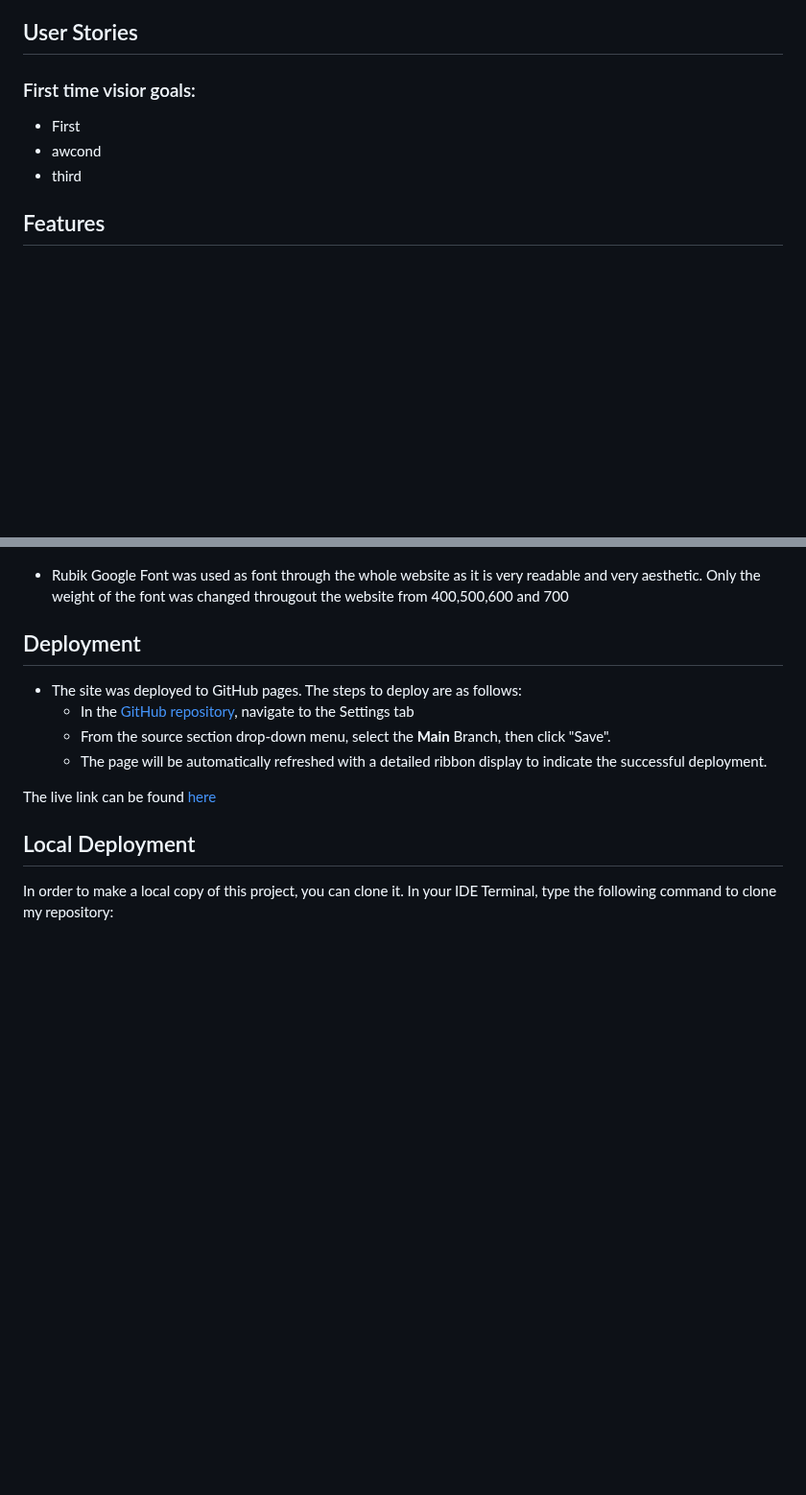
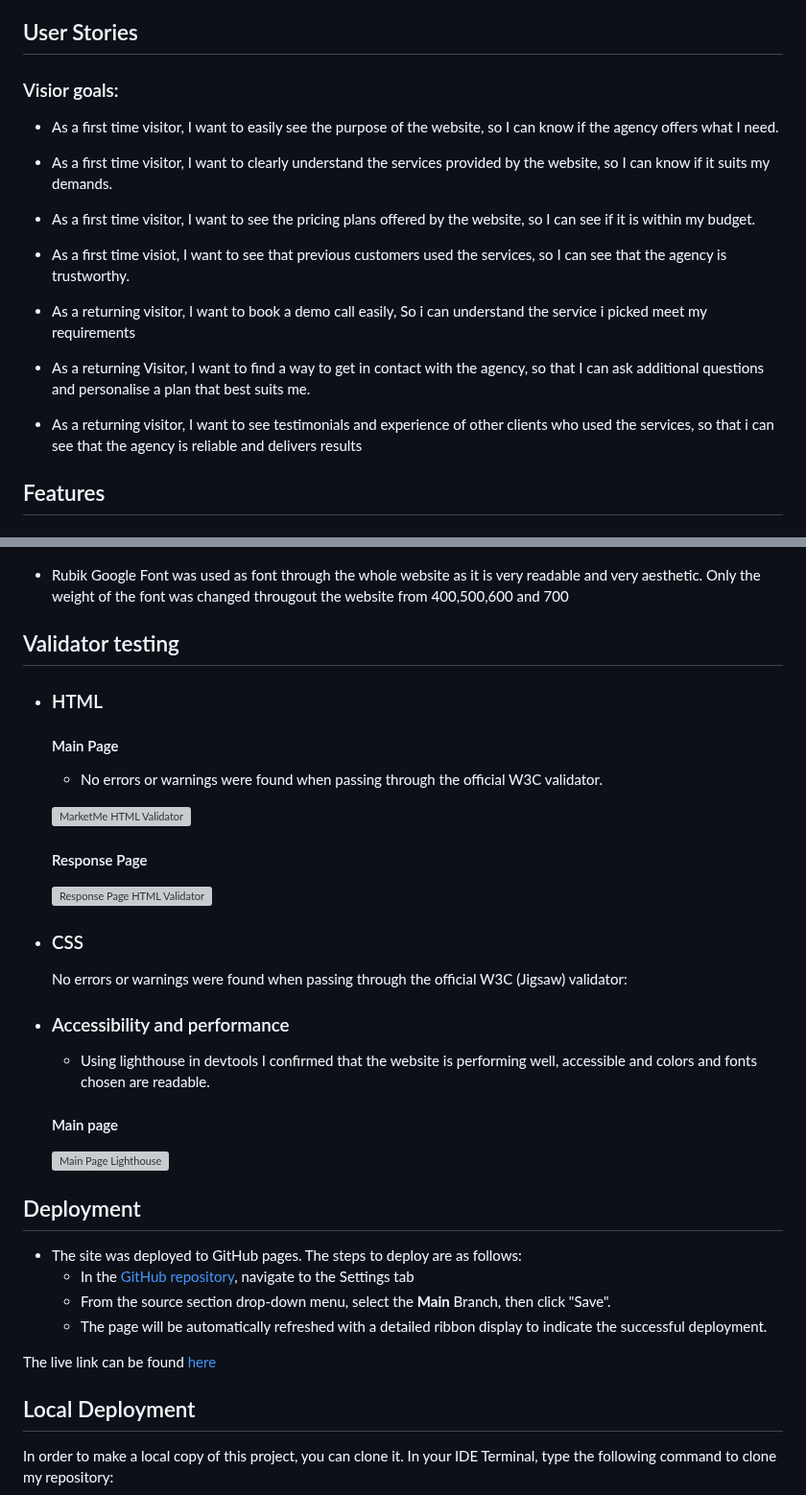
Before and after one commit to Omar-Alme/marketing-agency, a Markdown page: README.md, 2 parts joined by grey strips. Shown at 96% size. Drawn GitHub-style; blank space fills up the shorter version; grey boxes are pictures that could not be loaded.

Commit message:
Add user stories

```diff
--- a/README.md
+++ b/README.md
@@ -8,11 +8,16 @@ This website can be accessed by this [link](https://omar-alme.github.io/marketin
 
 ## User Stories
 
-### First time visior goals:
+### Visior goals:
 
-- First
-- awcond
-- third
+- As a first time visitor, I want to easily see the purpose of the website, so I can know if the agency offers what I need.
+- As a first time visitor, I want to clearly understand the services provided by the website, so I can know if it suits my demands.
+- As a first time visitor, I want to see the pricing plans offered by the website, so I can see if it is within my budget.
+- As a first time visiot, I want to see that previous customers used the services, so I can see that the agency is trustworthy.
+
+- As a returning visitor, I want to book a demo call easily, So i can understand the service i picked meet my requirements
+- As a returning Visitor, I want to find a way to get in contact with the agency, so that I can ask additional questions and personalise a plan that best suits me.
+- As a returning visitor, I want to see testimonials and experience of other clients who used the services, so that i can see that the agency is reliable and delivers results
 
 ## Features
 
@@ -167,6 +172,31 @@ This website can be accessed by this [link](https://omar-alme.github.io/marketin
 
 - Rubik Google Font was used as font through the whole website as it is very readable and very aesthetic. Only the weight of the font was changed througout the website from 400,500,600 and 700
 
+
+## Validator testing
++ ### HTML
+  #### Main Page
+    - No errors or warnings were found when passing through the official W3C validator.
+
+
+    ![MarketMe HTML Validator]()
+
+  #### Response Page
+
+    ![Response Page HTML Validator]()
+
++ ### CSS
+   No errors or warnings were found when passing through the official W3C (Jigsaw) validator:
+
+
+
++ ### Accessibility and performance
+    - Using lighthouse in devtools I confirmed that the website is performing well, accessible and colors and fonts chosen are readable.
+
+  #### Main page
+
+  ![Main Page Lighthouse]()
+
 ## Deployment
 
 - The site was deployed to GitHub pages. The steps to deploy are as follows:
```
